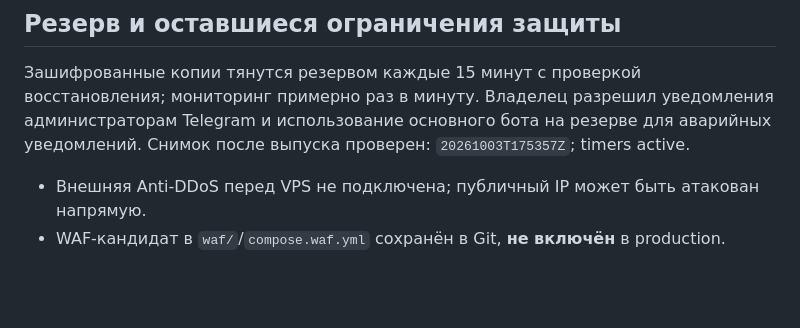
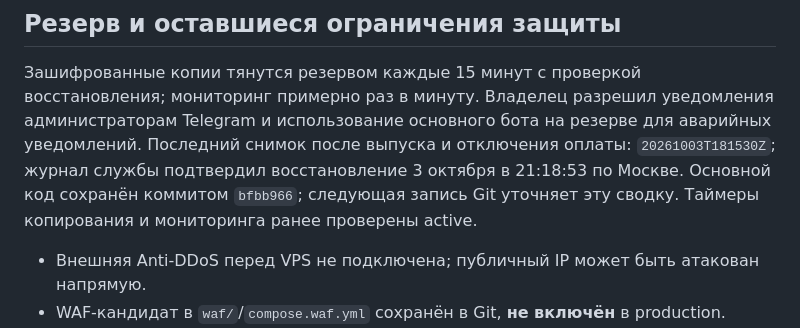
Before and after one commit to IzmestevIvan/Neyro_posting, a Markdown page: docs/HANDOFF.md, the part around the change. GitHub-like rendering; blank space fills up the shorter version.

```diff
--- a/docs/HANDOFF.md
+++ b/docs/HANDOFF.md
@@ -120,7 +120,10 @@ Playwright — в bundled runtime, путь получить через load_wor
 Зашифрованные копии тянутся резервом каждые 15 минут с проверкой восстановления;
 мониторинг примерно раз в минуту. Владелец разрешил уведомления администраторам Telegram
 и использование основного бота на резерве для аварийных уведомлений.
-Снимок после выпуска проверен: `20261003T175357Z`; timers active.
+Последний снимок после выпуска и отключения оплаты: `20261003T181530Z`;
+журнал службы подтвердил восстановление 3 октября в 21:18:53 по Москве.
+Основной код сохранён коммитом `bfbb966`; следующая запись Git уточняет эту сводку.
+Таймеры копирования и мониторинга ранее проверены active.
 
 - Внешняя Anti-DDoS перед VPS не подключена; публичный IP может быть атакован напрямую.
 - WAF-кандидат в `waf/`/`compose.waf.yml` сохранён в Git, **не включён** в production.
```
Also changed, not shown: docs/billing.md (+4 -0 lines).
